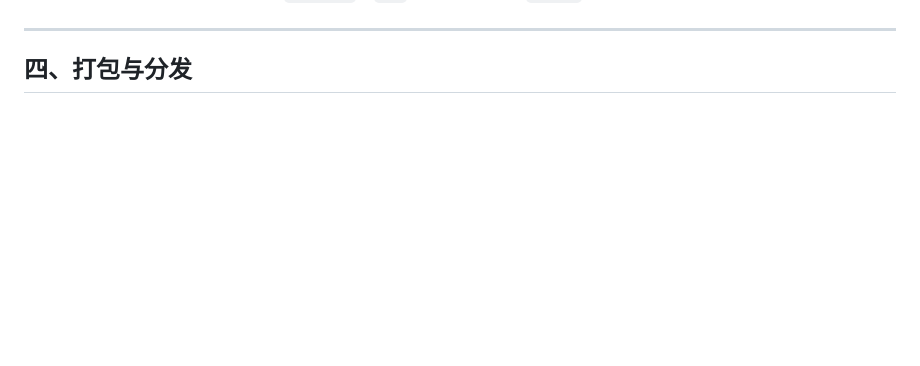
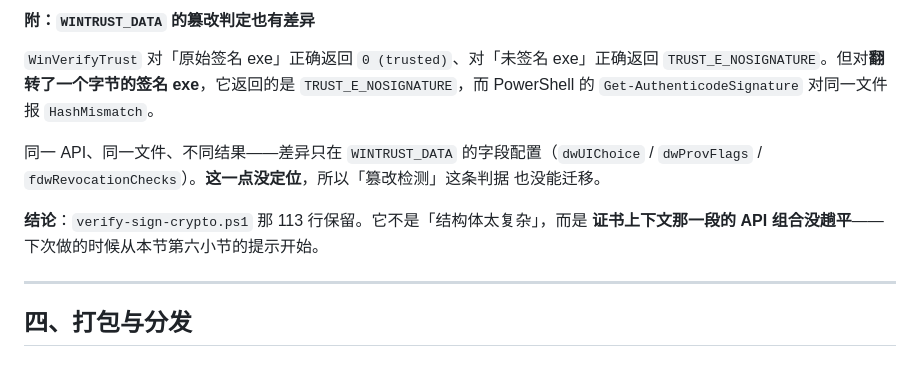
Before and after one commit to TiancongLx/bun-app-window, a Markdown page: docs/pitfalls.md, the part around one of its changes. Drawn GitHub-style; blank space fills up the shorter version.

```diff
--- a/docs/pitfalls.md
+++ b/docs/pitfalls.md
@@ -922,3 +999,17 @@ G2 之前，宿主要知道窗口状态只能轮询。做「环形队列 + 拉
+#### 附：`WINTRUST_DATA` 的篡改判定也有差异
+
+`WinVerifyTrust` 对「原始签名 exe」正确返回 `0 (trusted)`、对「未签名 exe」正确返回
+`TRUST_E_NOSIGNATURE`。但对**翻转了一个字节的签名 exe**，它返回的是
+`TRUST_E_NOSIGNATURE`，而 PowerShell 的 `Get-AuthenticodeSignature` 对同一文件报
+`HashMismatch`。
+
+同一 API、同一文件、不同结果——差异只在 `WINTRUST_DATA` 的字段配置（`dwUIChoice` /
+`dwProvFlags` / `fdwRevocationChecks`）。**这一点没定位**，所以「篡改检测」这条判据
+也没能迁移。
+
+**结论**：`verify-sign-crypto.ps1` 那 113 行保留。它不是「结构体太复杂」，而是
+**证书上下文那一段的 API 组合没趟平**——下次做的时候从本节第六小节的提示开始。
+
 ---
 
 ## 四、打包与分发
```
Also changed, not shown: other parts of docs/pitfalls.md (+77 -0 lines).
